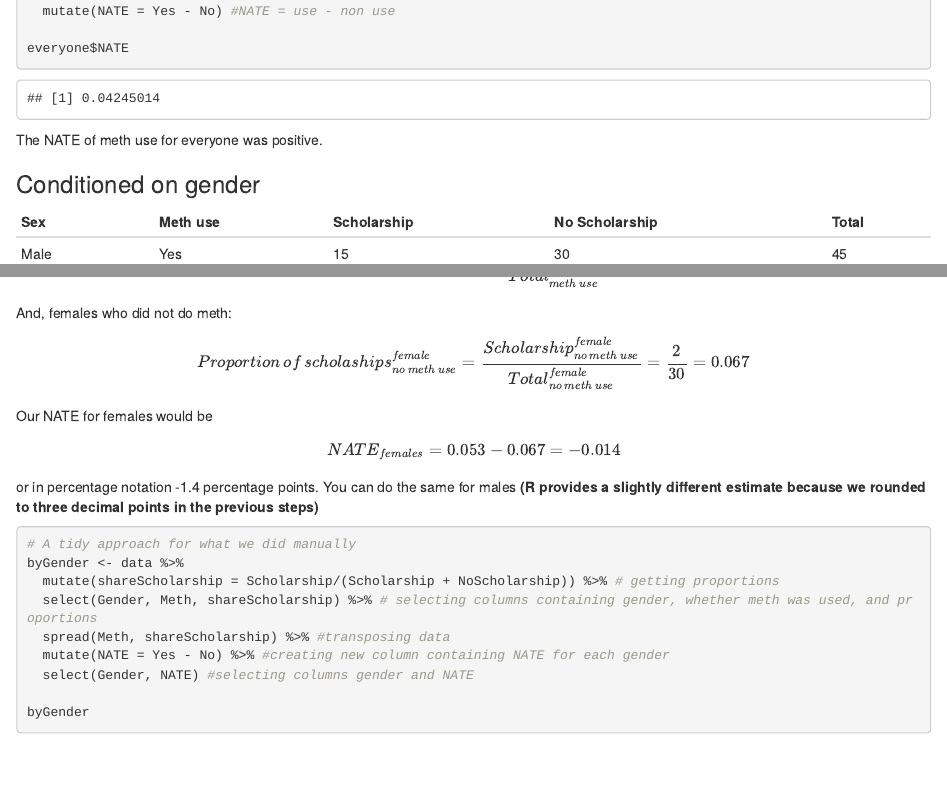
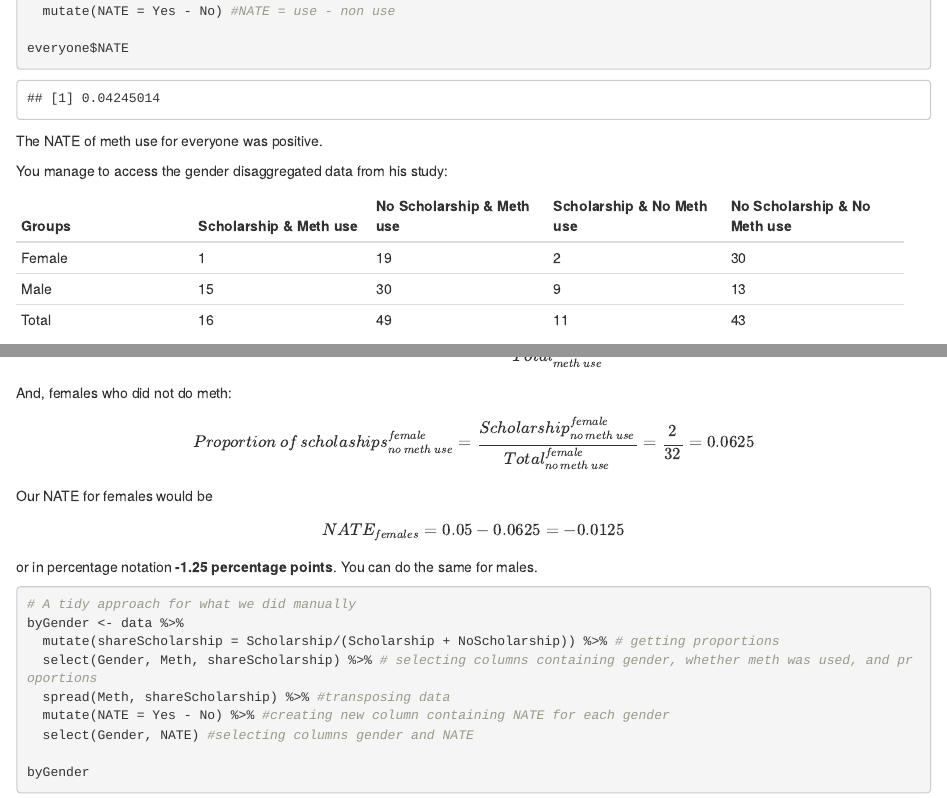
Before and after one commit to seramirezruiz/stats-ii-lab, an R Markdown document (Session 2/week_2_calculating_NATE_and_ATE.Rmd): the page in a window 1100 px wide, from 1230 px down before the commit and from 1070 px down after it, so that both start at the same text, and a second part further down, joined at a grey line. The pictures show the output file Session 2/week_2_calculating_NATE_and_ATE.html that the author committed with the source, opened offline.

Commit message:
updating order and fixing small math error

````diff
--- a/Session 2/week_2_calculating_NATE_and_ATE.Rmd
+++ b/Session 2/week_2_calculating_NATE_and_ATE.Rmd
@@ -55,3 +50,10 @@ everyone$NATE
 
 The NATE of meth use for everyone was positive.
 
+You manage to access the gender disaggregated data from his study:
+
+| Groups       | Scholarship & Meth use  | No Scholarship & Meth use | Scholarship & No Meth use | No Scholarship &  No Meth use |
+|------------- | ------------- | ------------- | ------------- |------------- |
+|Female        | 1             | 19            | 2             | 30           |
+|Male          | 15            | 30            | 9             | 13           |
+|Total         | 16            | 49            | 11            | 43           |
@@ -75,8 +77,8 @@ $$Proportion\,of\,scholaships^{female}_{meth\,use} = \frac{Scholarship^{female}_
 And, females who did not do meth:
 
-$$Proportion\,of\,scholaships^{female}_{no\,meth\,use} = \frac{Scholarship^{female}_{no\,meth\,use}}{Total^{female}_{no\,meth\,use}} = \frac{2}{30} = 0.067 $$
+$$Proportion\,of\,scholaships^{female}_{no\,meth\,use} = \frac{Scholarship^{female}_{no\,meth\,use}}{Total^{female}_{no\,meth\,use}} = \frac{2}{32} = 0.0625 $$
 
-Our NATE for females would be $$NATE_{females} = 0.053 - 0.067 = -0.014$$ or in percentage notation -1.4 percentage points. You can do the same for males  **(R provides a slightly different estimate because we rounded to three decimal points in the previous steps)**
+Our NATE for females would be $$NATE_{females} = 0.05 - 0.0625 = -0.0125$$ or in percentage notation **-1.25 percentage points**. You can do the same for males.
 
 ```{r }
 # A tidy approach for what we did manually
````
Also changed, not shown: Session 2/week_2_calculating_NATE_and_ATE.html, Session 2/week_2_calculating_NATE_and_ATE.Rmd (21 more changed lines).
